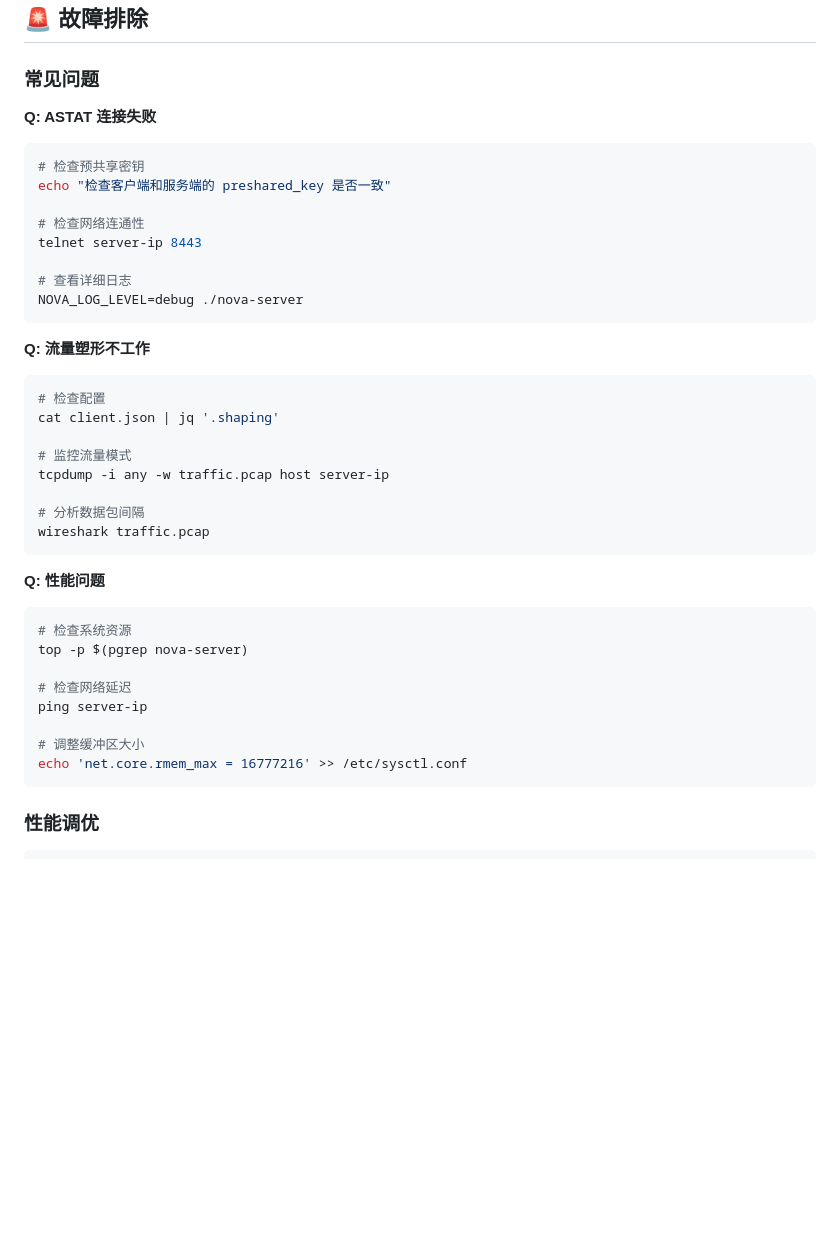
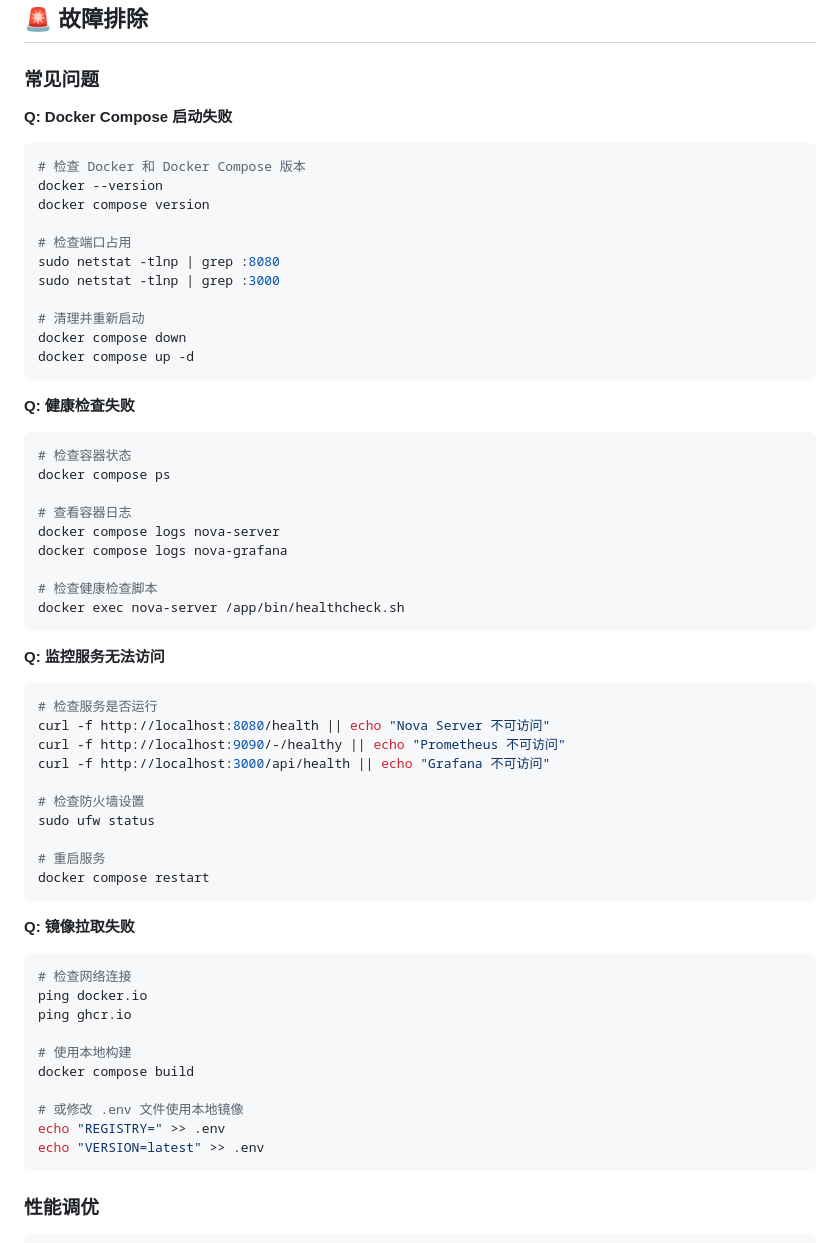
Before and after one commit to Arthur-spec53/nova-proxy, a Markdown page: README.md, the part around one of its changes. GitHub-like rendering; blank space fills up the shorter version.

````diff
--- a/README.md
+++ b/README.md
@@ -425,40 +457,60 @@ kubectl logs deployment/nova-proxy -n nova-proxy > nova-proxy.log
 
 ### 常见问题
 
-**Q: ASTAT 连接失败**
+**Q: Docker Compose 启动失败**
 ```bash
-# 检查预共享密钥
-echo "检查客户端和服务端的 preshared_key 是否一致"
+# 检查 Docker 和 Docker Compose 版本
+docker --version
+docker compose version
 
-# 检查网络连通性
-telnet server-ip 8443
+# 检查端口占用
+sudo netstat -tlnp | grep :8080
+sudo netstat -tlnp | grep :3000
 
-# 查看详细日志
-NOVA_LOG_LEVEL=debug ./nova-server
+# 清理并重新启动
+docker compose down
+docker compose up -d
 ```
 
-**Q: 流量塑形不工作**
+**Q: 健康检查失败**
 ```bash
-# 检查配置
-cat client.json | jq '.shaping'
+# 检查容器状态
+docker compose ps
 
-# 监控流量模式
-tcpdump -i any -w traffic.pcap host server-ip
+# 查看容器日志
+docker compose logs nova-server
+docker compose logs nova-grafana
 
-# 分析数据包间隔
-wireshark traffic.pcap
+# 检查健康检查脚本
+docker exec nova-server /app/bin/healthcheck.sh
 ```
 
-**Q: 性能问题**
+**Q: 监控服务无法访问**
 ```bash
-# 检查系统资源
-top -p $(pgrep nova-server)
+# 检查服务是否运行
+curl -f http://localhost:8080/health || echo "Nova Server 不可访问"
+curl -f http://localhost:9090/-/healthy || echo "Prometheus 不可访问"
+curl -f http://localhost:3000/api/health || echo "Grafana 不可访问"
 
-# 检查网络延迟
-ping server-ip
+# 检查防火墙设置
+sudo ufw status
 
-# 调整缓冲区大小
-echo 'net.core.rmem_max = 16777216' >> /etc/sysctl.conf
+# 重启服务
+docker compose restart
+```
+
+**Q: 镜像拉取失败**
+```bash
+# 检查网络连接
+ping docker.io
+ping ghcr.io
+
+# 使用本地构建
+docker compose build
+
+# 或修改 .env 文件使用本地镜像
+echo "REGISTRY=" >> .env
+echo "VERSION=latest" >> .env
 ```
 
 ### 性能调优
````
Also changed, not shown: other parts of README.md (+119 -87 lines).
